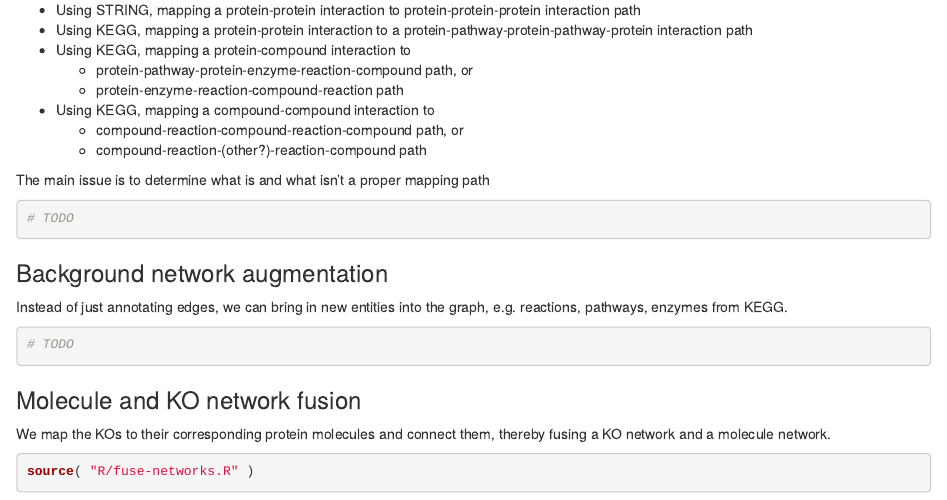
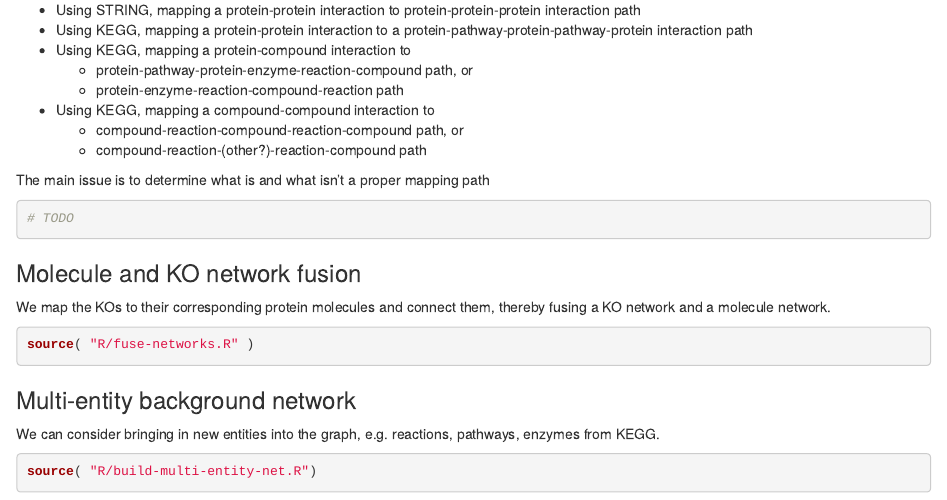
Before and after one commit to sverchkov/metabolite-and-protein-network-from-knockouts, an R Markdown document (notes/analysis-workflow.Rmd): the page in a window 1100 px wide, from 1800 px down. Rendered offline with R 4.5, knitr and Pandoc, with nearby package versions; some code elsewhere in the file could not run offline.

Commit message:
Aspirational documentation update

````diff
--- a/notes/analysis-workflow.Rmd
+++ b/notes/analysis-workflow.Rmd
@@ -121,14 +121,6 @@ The main issue is to determine what is and what isn't a proper mapping path
 # TODO
 ```
 
-### Background network augmentation
-
-Instead of just annotating edges, we can bring in new entities into the graph, e.g. reactions, pathways, enzymes from KEGG.
-
-```{r eval = F}
-# TODO
-```
-
 ### Molecule and KO network fusion
 
 We map the KOs to their corresponding protein molecules and connect them, thereby fusing a KO network and a molecule network.
@@ -136,3 +128,11 @@ We map the KOs to their corresponding protein molecules and connect them, thereb
 ```{r eval = F}
 source( "R/fuse-networks.R" )
 ```
+
+### Multi-entity background network
+
+We can consider bringing in new entities into the graph, e.g. reactions, pathways, enzymes from KEGG.
+
+```{r eval = F}
+source( "R/build-multi-entity-net.R")
+```
````
